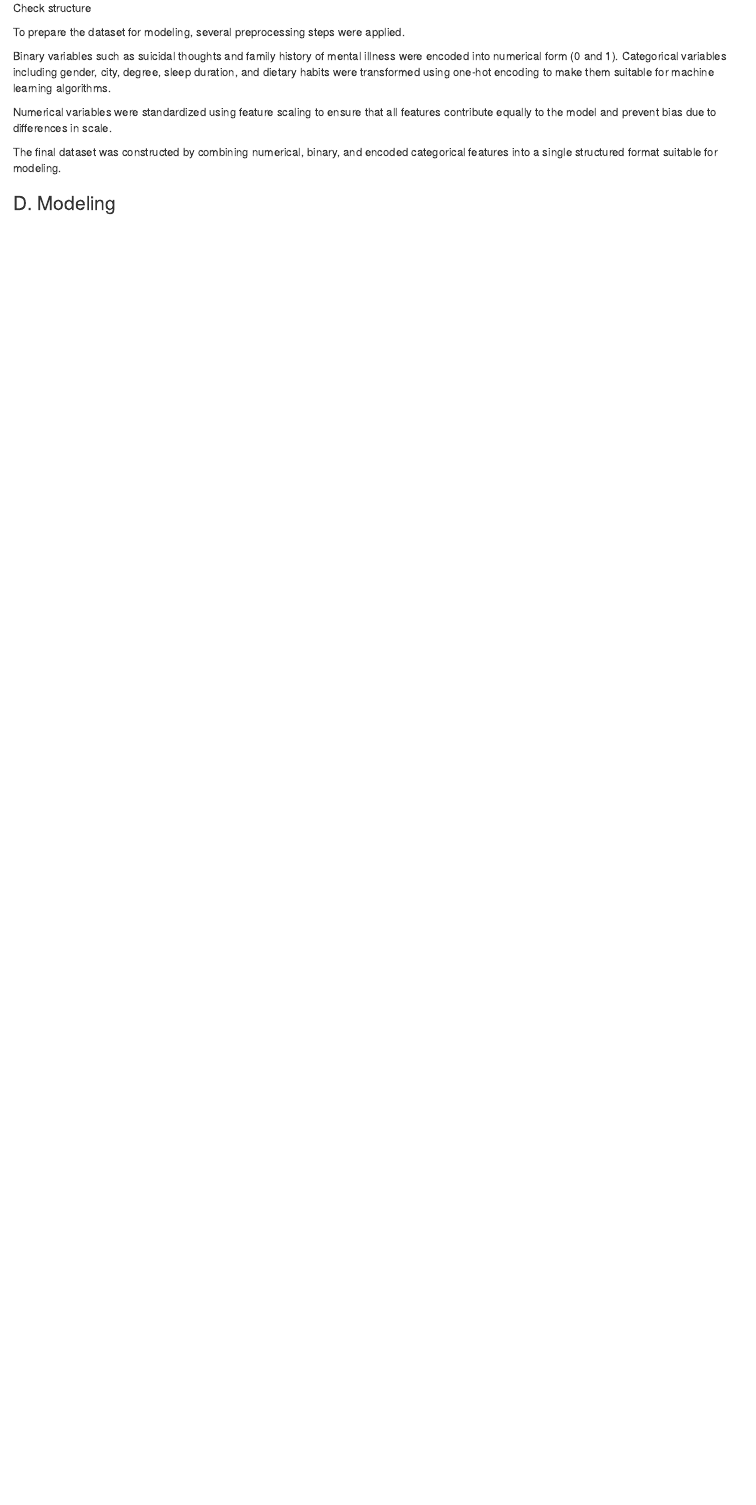
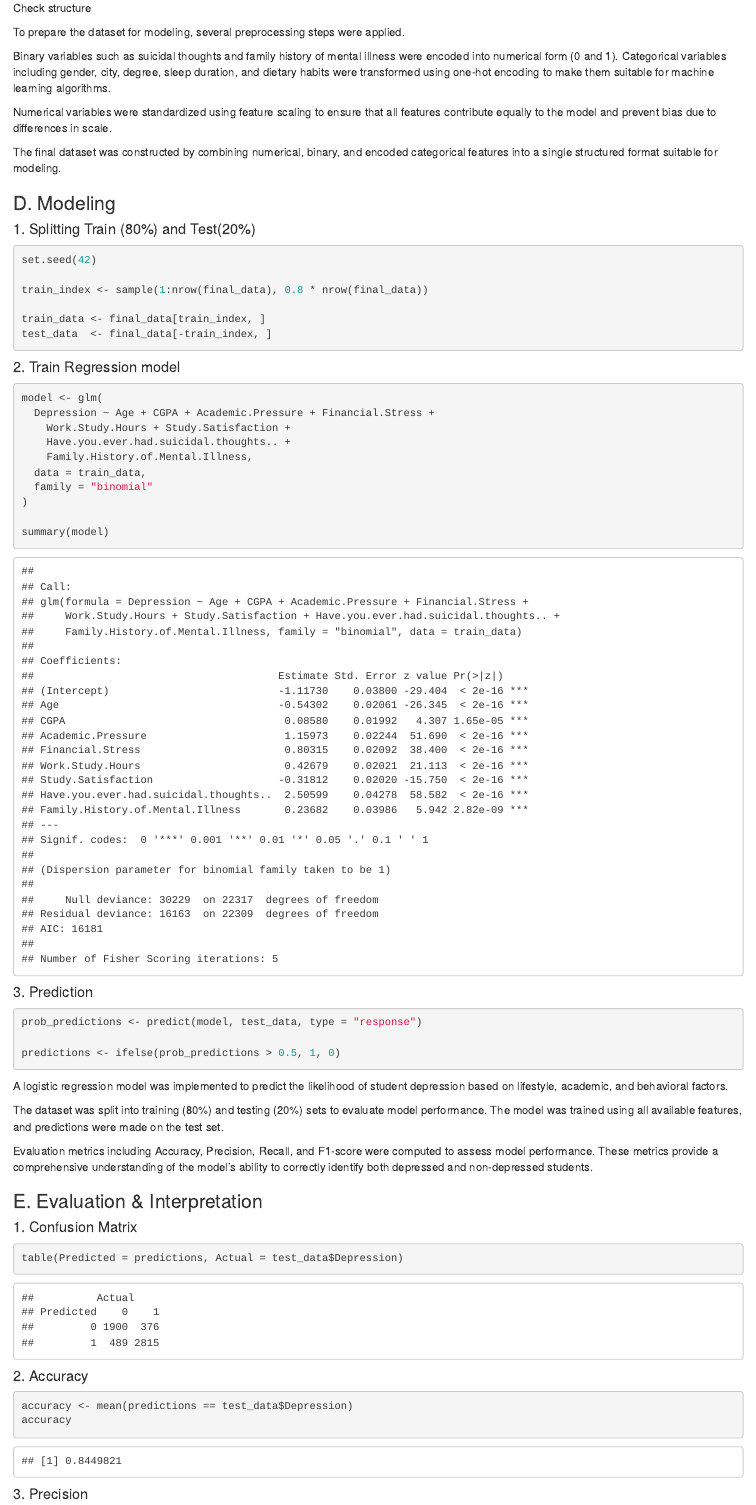
Before and after one commit to salman-sayeed/introduction-to-datascience-finalterm-project, an R Markdown document (H-G08-Final-Project.Rmd): the page in a window 1100 px wide, from 14360 px down. Rendered offline with R 4.5, knitr and Pandoc, with nearby package versions.

Commit message:
Final Model

````diff
--- a/H-G08-Final-Project.Rmd
+++ b/H-G08-Final-Project.Rmd
@@ -362,3 +362,52 @@ Numerical variables were standardized using feature scaling to ensure that all f
 The final dataset was constructed by combining numerical, binary, and encoded categorical features into a single structured format suitable for modeling.
 
 ### D. Modeling
+#### 1. Splitting Train (80%) and Test(20%)
+```{r}
+set.seed(42)
+
+train_index <- sample(1:nrow(final_data), 0.8 * nrow(final_data))
+
+train_data <- final_data[train_index, ]
+test_data  <- final_data[-train_index, ]
+```
+#### 2. Train Regression model
+```{r}
+model <- glm(
+  Depression ~ Age + CGPA + Academic.Pressure + Financial.Stress +
+    Work.Study.Hours + Study.Satisfaction +
+    Have.you.ever.had.suicidal.thoughts.. +
+    Family.History.of.Mental.Illness,
+  data = train_data,
+  family = "binomial"
+)
+
+summary(model)
+```
+#### 3. Prediction
+```{r}
+prob_predictions <- predict(model, test_data, type = "response")
+
+predictions <- ifelse(prob_predictions > 0.5, 1, 0)
+```
+
+A logistic regression model was implemented to predict the likelihood of student depression based on lifestyle, academic, and behavioral factors.
+
+The dataset was split into training (80%) and testing (20%) sets to evaluate model performance. The model was trained using all available features, and predictions were made on the test set.
+
+Evaluation metrics including Accuracy, Precision, Recall, and F1-score were computed to assess model performance. These metrics provide a comprehensive understanding of the model’s ability to correctly identify both depressed and non-depressed students.
+
+### E. Evaluation & Interpretation
+#### 1. Confusion Matrix
+```{r}
+table(Predicted = predictions, Actual = test_data$Depression)
+```
+
+#### 2. Accuracy
+```{r}
+accuracy <- mean(predictions == test_data$Depression)
+accuracy
+```
+
+#### 3. Precision
+```{r}
````
Also changed, not shown: H-G08-Final-Project.html, H-G08-Final-Project.Rmd (46 more changed lines).
